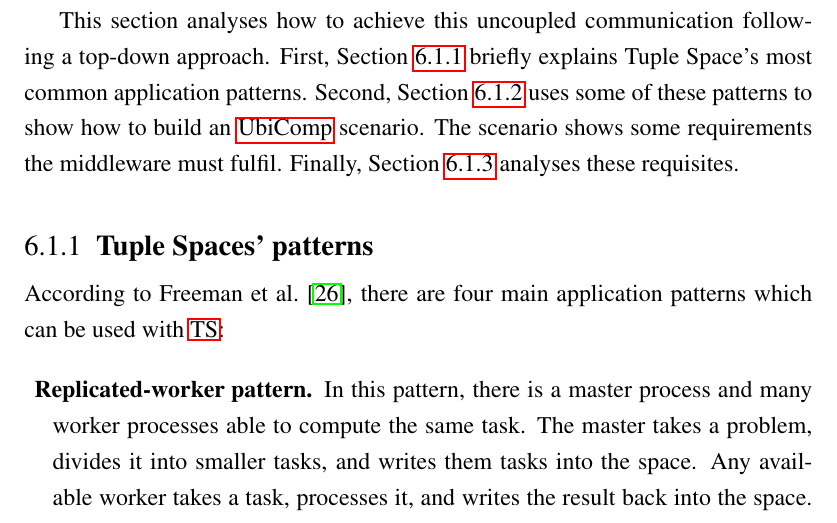
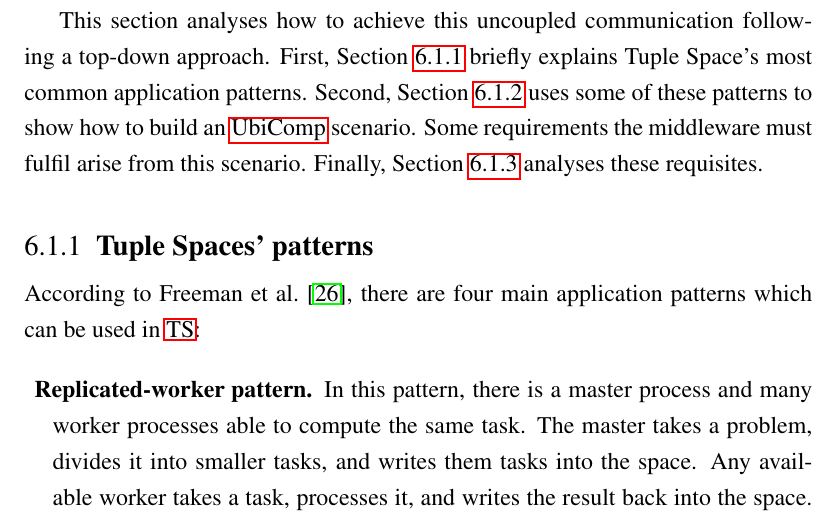
Before and after one commit to gomezgoiri/dissertation, a LaTeX thesis (dissertation.tex, which reads 6_actuate/1_ts_patterns.tex): part of page 114 of 173, cut so that both start at the same text. Compiled offline with pdfLaTeX; a LaTeX package or settings file that is missing is left out.

Commit message:
Started answering IG's considerations about 6.1

```diff
--- a/6_actuate/1_ts_patterns.tex
+++ b/6_actuate/1_ts_patterns.tex
@@ -10,10 +10,10 @@ In space-based computing, participants coordinate by reading and writing in a sh
 This encourages an uncoupled communication between applications using the same Space.
 
-% IG: esto lo he homogeneizado porque tenia 3 estilos distintos :)
+
 This section analyses how to achieve this uncoupled communication following a top-down approach.
 First, Section~\ref{sec:ts_patterns} briefly explains \acl{ts}'s most common application patterns. % according to the classification of \citet{freeman_javaspaces_1999}.
 Second, Section~\ref{sec:envisaged_scenarios} uses some of these patterns to show how to build an \ac{ubicomp} scenario.
-The scenario shows some requirements the middleware must fulfil.
+Some requirements the middleware must fulfil arise from this scenario.
 Finally, Section~\ref{sec:notification} analyses these requisites.
 
 
@@ -21,7 +21,7 @@ Finally, Section~\ref{sec:notification} analyses these requisites.
 \subsection{\aclp{ts}' patterns}
 \label{sec:ts_patterns}
 
-According to \citet{freeman_javaspaces_1999}, there are four main application patterns which can be used with \ac{ts}: % IG: with o in?
+According to \citet{freeman_javaspaces_1999}, there are four main application patterns which can be used in \ac{ts}:
 
 \begin{description}
   \item[Replicated-worker pattern.] In this pattern, there is a master process and many worker processes able to compute the same task.
```
Also changed, not shown: 6_actuate/1_ts_patterns.tex (4 more changed lines).
